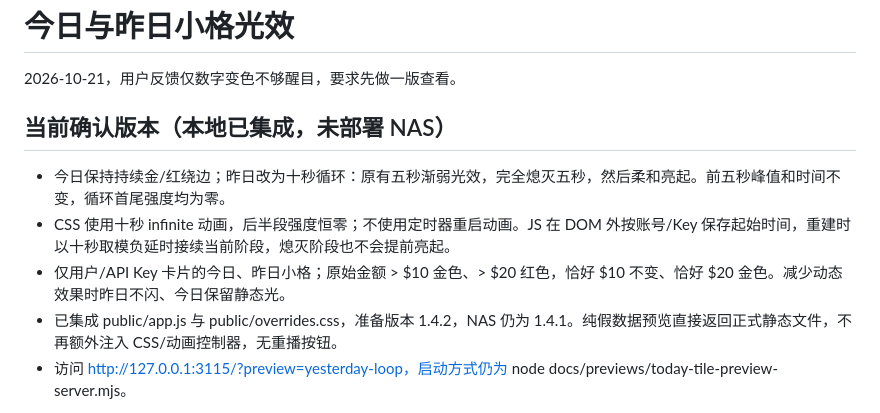
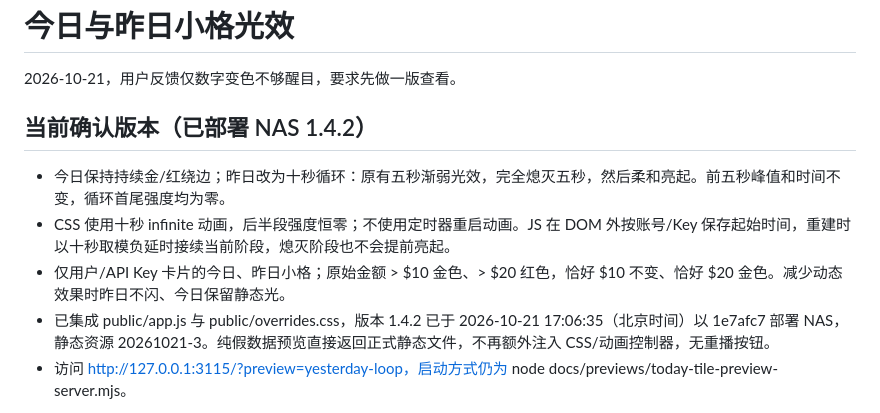
Before and after one commit to allin75/sub2api-key-manager, a Markdown page: docs/previews/today-tile-glow.md, the part around one of its changes. Rendered like a GitHub page.

```diff
--- a/docs/previews/today-tile-glow.md
+++ b/docs/previews/today-tile-glow.md
@@ -2,11 +2,11 @@
 
 2026-10-21，用户反馈仅数字变色不够醒目，要求先做一版查看。
 
-## 当前确认版本（本地已集成，未部署 NAS）
+## 当前确认版本（已部署 NAS 1.4.2）
 
 - 今日保持持续金/红绕边；昨日改为十秒循环：原有五秒渐弱光效，完全熄灭五秒，然后柔和亮起。前五秒峰值和时间不变，循环首尾强度均为零。
 - CSS 使用十秒 infinite 动画，后半段强度恒零；不使用定时器重启动画。JS 在 DOM 外按账号/Key 保存起始时间，重建时以十秒取模负延时接续当前阶段，熄灭阶段也不会提前亮起。
 - 仅用户/API Key 卡片的今日、昨日小格；原始金额 > $10 金色、> $20 红色，恰好 $10 不变、恰好 $20 金色。减少动态效果时昨日不闪、今日保留静态光。
-- 已集成 public/app.js 与 public/overrides.css，准备版本 1.4.2，NAS 仍为 1.4.1。纯假数据预览直接返回正式静态文件，不再额外注入 CSS/动画控制器，无重播按钮。
+- 已集成 public/app.js 与 public/overrides.css，版本 1.4.2 已于 2026-10-21 17:06:35（北京时间）以 1e7afc7 部署 NAS，静态资源 20261021-3。纯假数据预览直接返回正式静态文件，不再额外注入 CSS/动画控制器，无重播按钮。
 - 访问 http://127.0.0.1:3115/?preview=yesterday-loop，启动方式仍为 node docs/previews/today-tile-preview-server.mjs。
 
```
Also changed, not shown: other parts of docs/previews/today-tile-glow.md (+1 -1 lines), docs/PROJECT_HANDOFF.md (+16 -14 lines).
